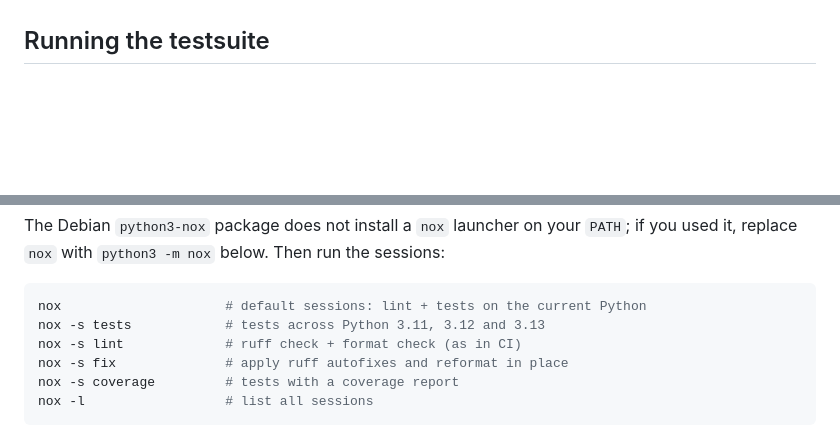
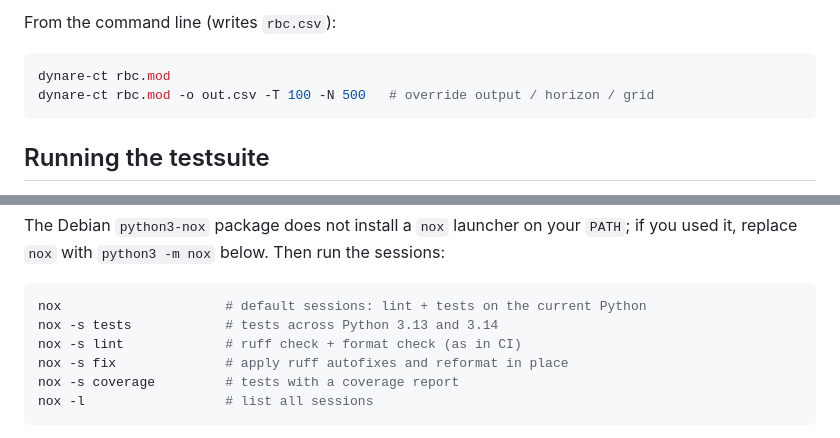
Before and after one commit to stepan-a/continuo, a Markdown page: README.md, 2 parts joined by grey strips. GitHub-like rendering; blank space fills up the shorter version.

````diff
--- a/README.md
+++ b/README.md
@@ -35,3 +91,9 @@ the corresponding `Solution` conversion methods.)
+From the command line (writes `rbc.csv`):
+
+```bash
+dynare-ct rbc.mod
+dynare-ct rbc.mod -o out.csv -T 100 -N 500   # override output / horizon / grid
+```
 
 ## Running the testsuite
 
@@ -52,7 +114,7 @@ the sessions:
 
 ```bash
 nox                     # default sessions: lint + tests on the current Python
-nox -s tests            # tests across Python 3.11, 3.12 and 3.13
+nox -s tests            # tests across Python 3.13 and 3.14
 nox -s lint             # ruff check + format check (as in CI)
 nox -s fix              # apply ruff autofixes and reformat in place
 nox -s coverage         # tests with a coverage report
````
Also changed, not shown: other parts of README.md (+71 -15 lines).
